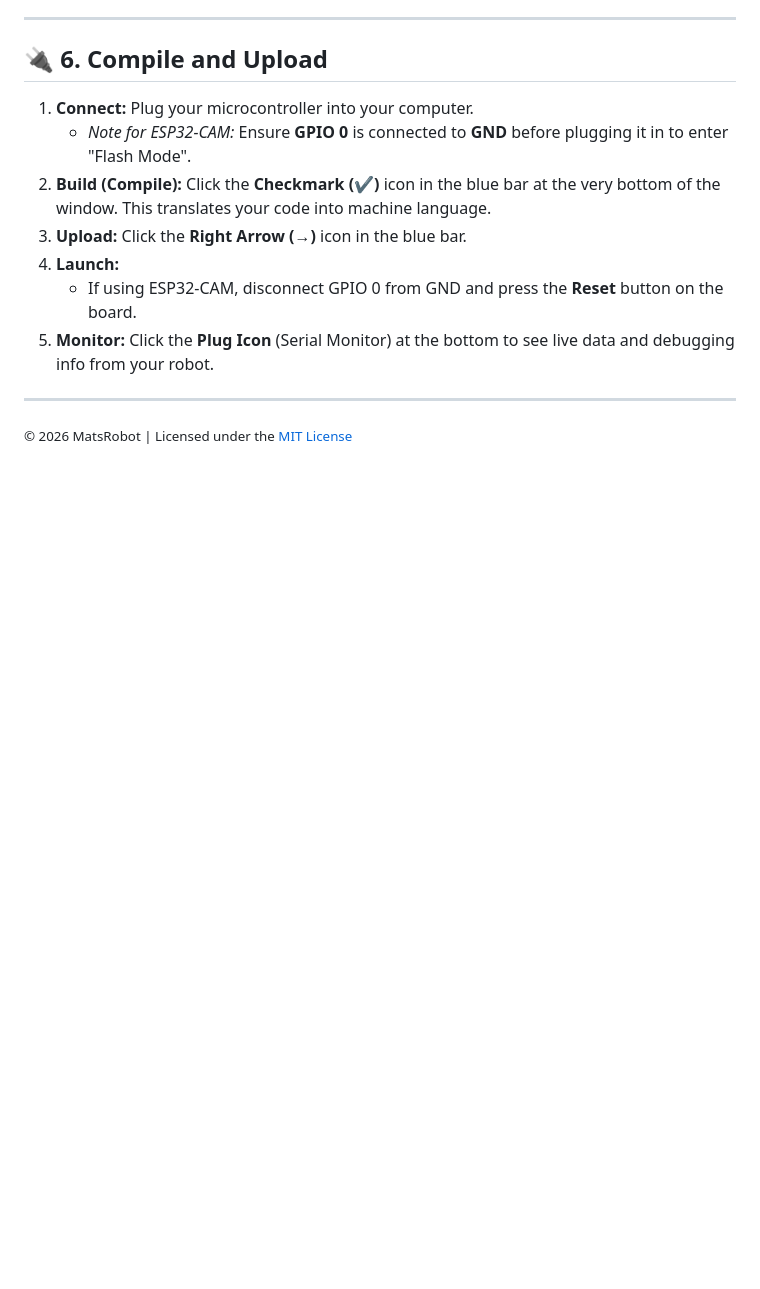
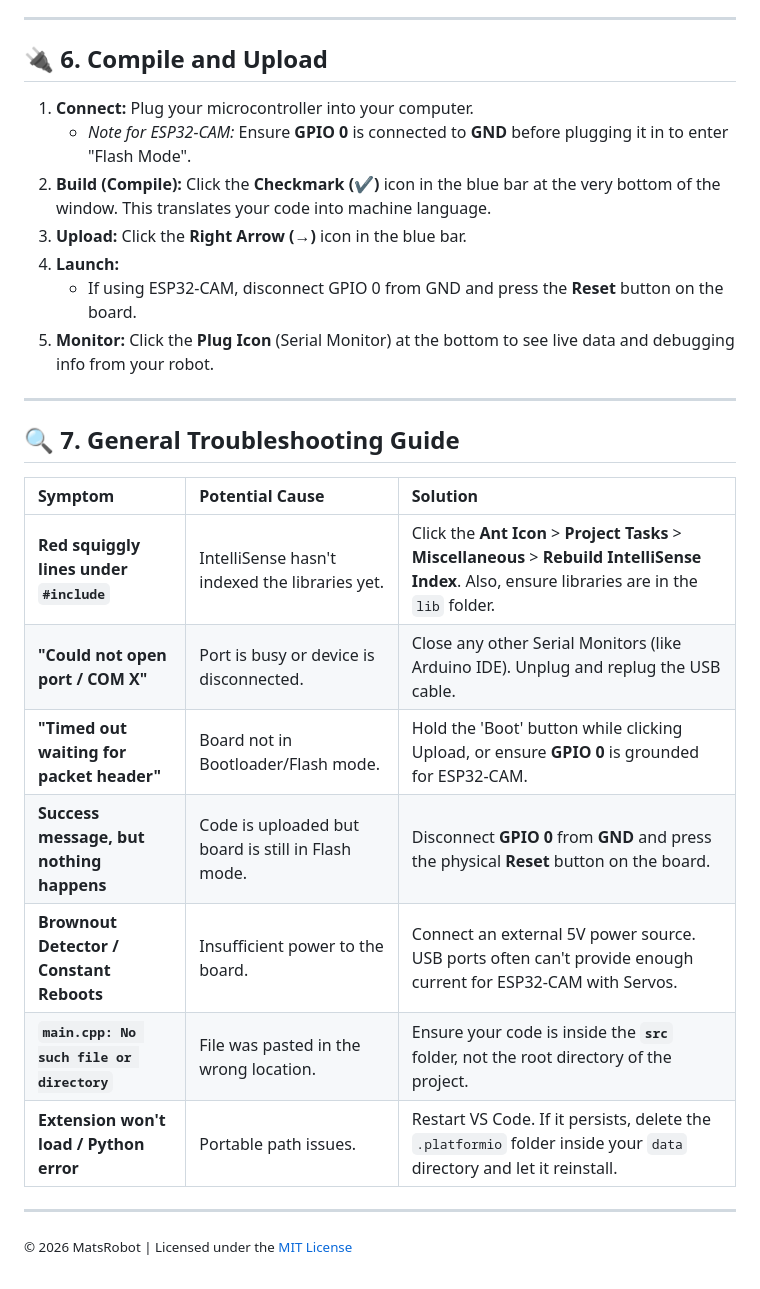
Before and after one commit to MatsRobot/matsrobot.github.io, a Markdown page: How To use VS Code to Run Programs in this Repository .md, the part around the change. Rendered like a GitHub page; blank space fills up the shorter version.

```diff
--- a/How To use VS Code to Run Programs in this Repository .md
+++ b/How To use VS Code to Run Programs in this Repository .md
@@ -78,4 +78,18 @@ To ensure the program compiles correctly, you must replace the "blank" files cre
 
 ---
 
+## 🔍 7. General Troubleshooting Guide
+
+| Symptom | Potential Cause | Solution |
+| :--- | :--- | :--- |
+| **Red squiggly lines under `#include`** | IntelliSense hasn't indexed the libraries yet. | Click the **Ant Icon** > **Project Tasks** > **Miscellaneous** > **Rebuild IntelliSense Index**. Also, ensure libraries are in the `lib` folder. |
+| **"Could not open port / COM X"** | Port is busy or device is disconnected. | Close any other Serial Monitors (like Arduino IDE). Unplug and replug the USB cable. |
+| **"Timed out waiting for packet header"** | Board not in Bootloader/Flash mode. | Hold the 'Boot' button while clicking Upload, or ensure **GPIO 0** is grounded for ESP32-CAM. |
+| **Success message, but nothing happens** | Code is uploaded but board is still in Flash mode. | Disconnect **GPIO 0** from **GND** and press the physical **Reset** button on the board. |
+| **Brownout Detector / Constant Reboots** | Insufficient power to the board. | Connect an external 5V power source. USB ports often can't provide enough current for ESP32-CAM with Servos. |
+| **`main.cpp: No such file or directory`** | File was pasted in the wrong location. | Ensure your code is inside the **`src`** folder, not the root directory of the project. |
+| **Extension won't load / Python error** | Portable path issues. | Restart VS Code. If it persists, delete the `.platformio` folder inside your `data` directory and let it reinstall. |
+
+---
+
 <small>© 2026 MatsRobot | Licensed under the [MIT License](https://github.com/MatsRobot/matsrobot.github.io/blob/main/LICENSE)</small>
```
